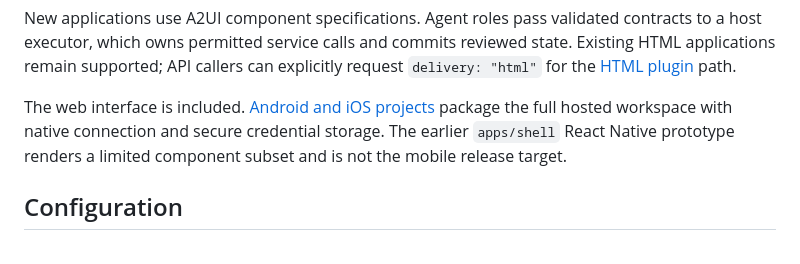
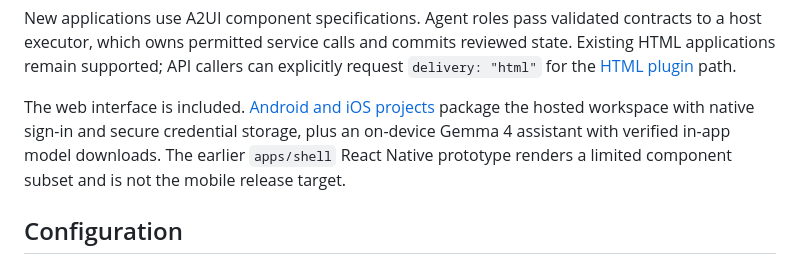
Before and after one commit to tongmd/liveuiagent, a Markdown page: README.md, the part around the change. GitHub-like rendering.

```diff
--- a/README.md
+++ b/README.md
@@ -76,7 +76,7 @@ All six harnesses use the same visual workspace runtime: interactive 3D scenes,
 
 New applications use A2UI component specifications. Agent roles pass validated contracts to a host executor, which owns permitted service calls and commits reviewed state. Existing HTML applications remain supported; API callers can explicitly request `delivery: "html"` for the [HTML plugin](packages/dsh-plugin/README.md) path.
 
-The web interface is included. [Android and iOS projects](apps/mobile/README.md) package the full hosted workspace with native connection and secure credential storage. The earlier `apps/shell` React Native prototype renders a limited component subset and is not the mobile release target.
+The web interface is included. [Android and iOS projects](apps/mobile/README.md) package the hosted workspace with native sign-in and secure credential storage, plus an on-device Gemma 4 assistant with verified in-app model downloads. The earlier `apps/shell` React Native prototype renders a limited component subset and is not the mobile release target.
 
 ## Configuration
 
```
Also changed, not shown: apps/mobile/README.md (+11 -1 lines).
